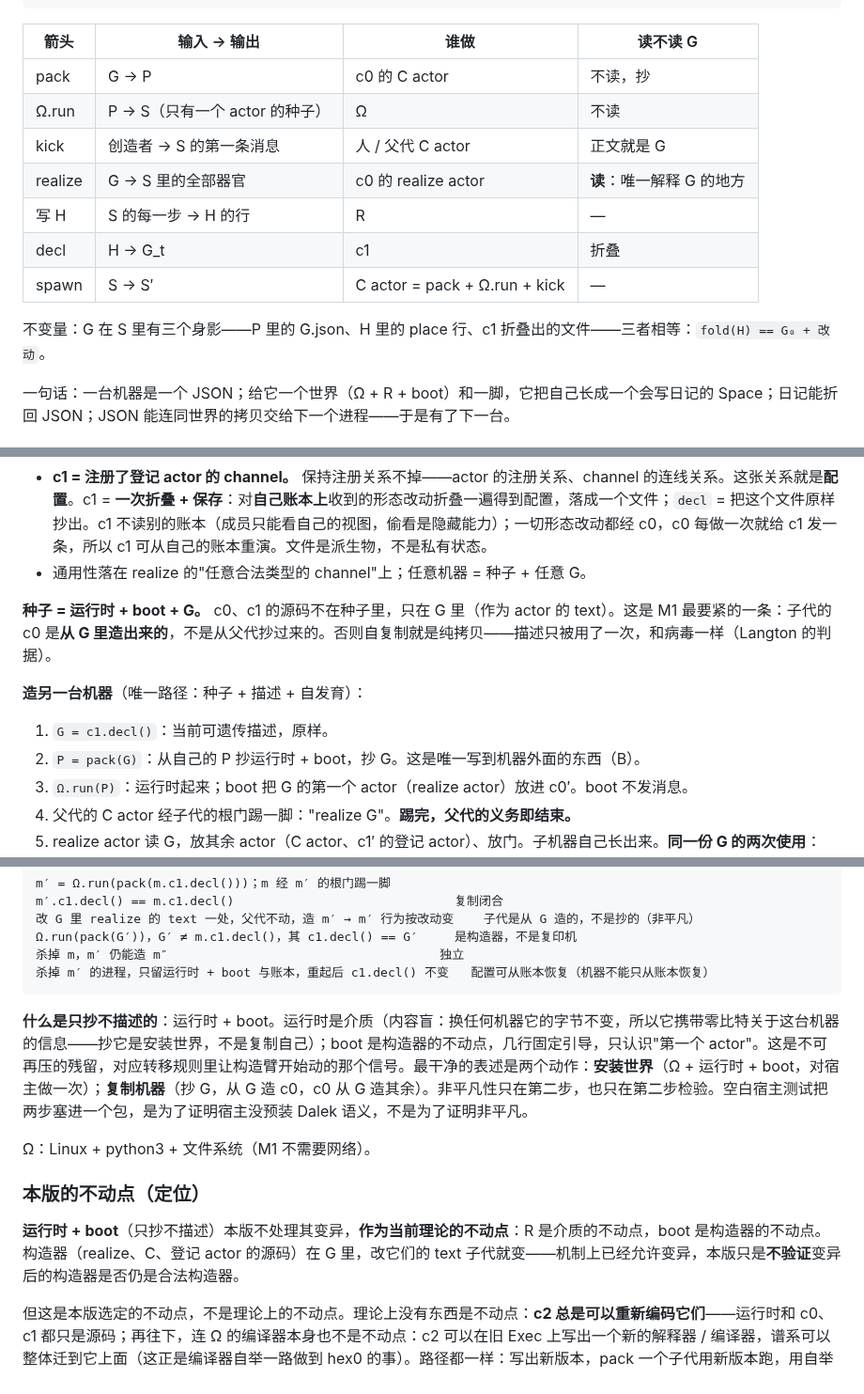
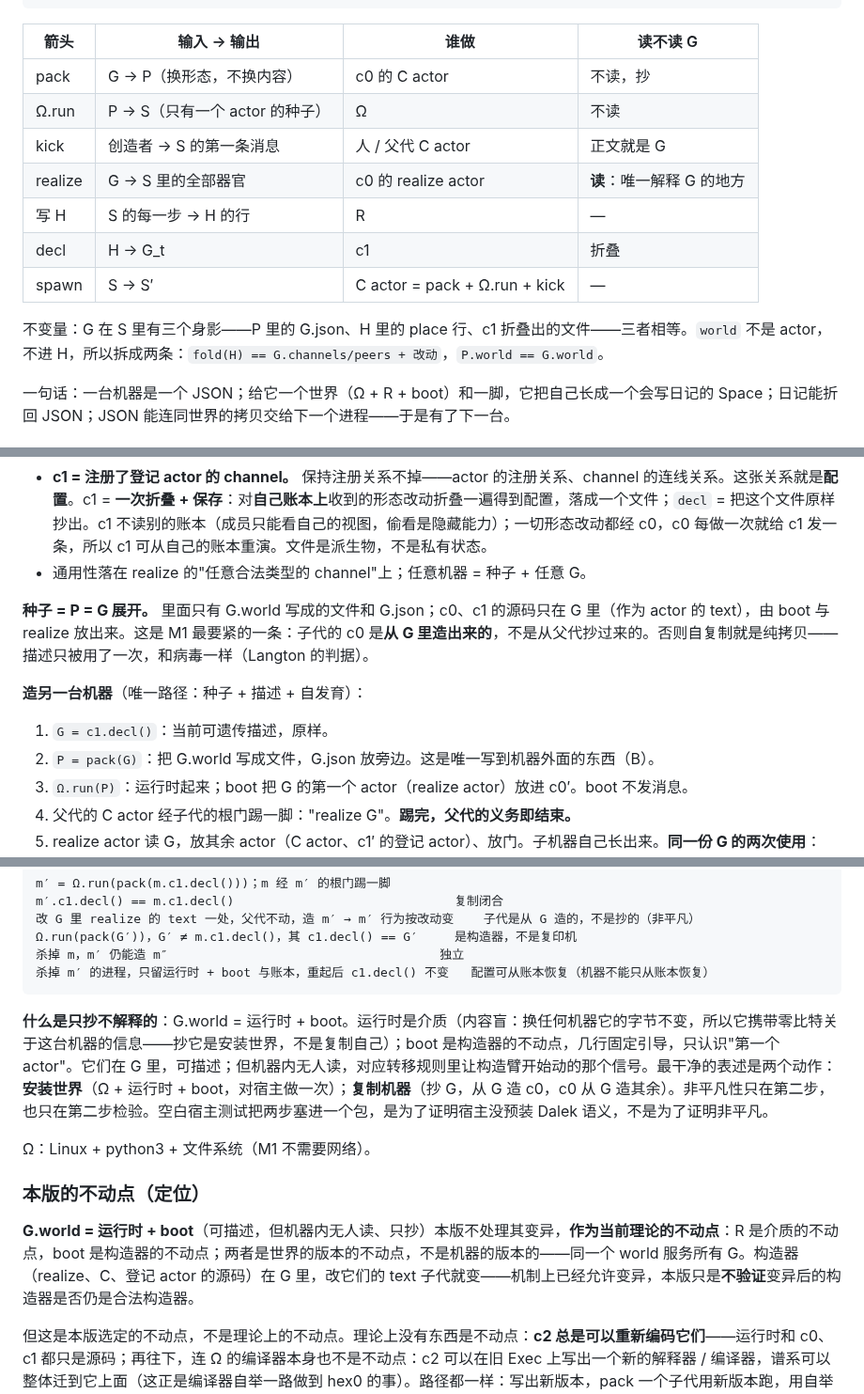
Before and after one commit to wanpengxie/dalek, a Markdown page: DALEK.md, 3 parts joined by grey strips. Shown at 94% size. Rendered like a GitHub page.

````diff
--- a/DALEK.md
+++ b/DALEK.md
@@ -34,7 +34,7 @@ S 里的三层：actor（kind + text + bind，行为）→ channel（账本 +
 
 | 箭头 | 输入 → 输出 | 谁做 | 读不读 G |
 |---|---|---|---|
-| pack | G → P | c0 的 C actor | 不读，抄 |
+| pack | G → P（换形态，不换内容） | c0 的 C actor | 不读，抄 |
 | Ω.run | P → S（只有一个 actor 的种子） | Ω | 不读 |
 | kick | 创造者 → S 的第一条消息 | 人 / 父代 C actor | 正文就是 G |
 | realize | G → S 里的全部器官 | c0 的 realize actor | **读**：唯一解释 G 的地方 |
@@ -42,7 +42,7 @@ S 里的三层：actor（kind + text + bind，行为）→ channel（账本 +
 | decl | H → G_t | c1 | 折叠 |
 | spawn | S → S′ | C actor = pack + Ω.run + kick | — |
 
-不变量：G 在 S 里有三个身影——P 里的 G.json、H 里的 place 行、c1 折叠出的文件——三者相等：`fold(H) == G₀ + 改动`。
+不变量：G 在 S 里有三个身影——P 里的 G.json、H 里的 place 行、c1 折叠出的文件——三者相等。`world` 不是 actor，不进 H，所以拆成两条：`fold(H) == G.channels/peers + 改动`，`P.world == G.world`。
 
 一句话：一台机器是一个 JSON；给它一个世界（Ω + R + boot）和一脚，它把自己长成一个会写日记的 Space；日记能折回 JSON；JSON 能连同世界的拷贝交给下一个进程——于是有了下一台。
 
@@ -271,11 +271,11 @@ m′.c1.decl() == m.c1.decl()
 - **c1 = 注册了登记 actor 的 channel。** 保持注册关系不掉——actor 的注册关系、channel 的连线关系。这张关系就是**配置**。c1 = **一次折叠 + 保存**：对**自己账本上**收到的形态改动折叠一遍得到配置，落成一个文件；`decl` = 把这个文件原样抄出。c1 不读别的账本（成员只能看自己的视图，偷看是隐藏能力）；一切形态改动都经 c0，c0 每做一次就给 c1 发一条，所以 c1 可从自己的账本重演。文件是派生物，不是私有状态。
 - 通用性落在 realize 的"任意合法类型的 channel"上；任意机器 = 种子 + 任意 G。
 
-**种子 = 运行时 + boot + G。** c0、c1 的源码不在种子里，只在 G 里（作为 actor 的 text）。这是 M1 最要紧的一条：子代的 c0 是**从 G 里造出来的**，不是从父代抄过来的。否则自复制就是纯拷贝——描述只被用了一次，和病毒一样（Langton 的判据）。
+**种子 = P = G 展开。** 里面只有 G.world 写成的文件和 G.json；c0、c1 的源码只在 G 里（作为 actor 的 text），由 boot 与 realize 放出来。这是 M1 最要紧的一条：子代的 c0 是**从 G 里造出来的**，不是从父代抄过来的。否则自复制就是纯拷贝——描述只被用了一次，和病毒一样（Langton 的判据）。
 
 **造另一台机器**（唯一路径：种子 + 描述 + 自发育）：
 1. `G = c1.decl()`：当前可遗传描述，原样。
-2. `P = pack(G)`：从自己的 P 抄运行时 + boot，抄 G。这是唯一写到机器外面的东西（B）。
+2. `P = pack(G)`：把 G.world 写成文件，G.json 放旁边。这是唯一写到机器外面的东西（B）。
 3. `Ω.run(P)`：运行时起来；boot 把 G 的第一个 actor（realize actor）放进 c0′。boot 不发消息。
 4. 父代的 C actor 经子代的根门踢一脚："realize G"。**踢完，父代的义务即结束。**
 5. realize actor 读 G，放其余 actor（C actor、c1′ 的登记 actor）、放门。子机器自己长出来。**同一份 G 的两次使用**：pack 不读地抄（B），boot + realize 读了当作 actor 放进去（A）。
@@ -304,13 +304,13 @@ m′.c1.decl() == m.c1.decl()                              复制闭合
 杀掉 m′ 的进程，只留运行时 + boot 与账本，重起后 c1.decl() 不变   配置可从账本恢复（机器不能只从账本恢复）
 ```
 
-**什么是只抄不描述的**：运行时 + boot。运行时是介质（内容盲：换任何机器它的字节不变，所以它携带零比特关于这台机器的信息——抄它是安装世界，不是复制自己）；boot 是构造器的不动点，几行固定引导，只认识"第一个 actor"。这是不可再压的残留，对应转移规则里让构造臂开始动的那个信号。最干净的表述是两个动作：**安装世界**（Ω + 运行时 + boot，对宿主做一次）；**复制机器**（抄 G，从 G 造 c0，c0 从 G 造其余）。非平凡性只在第二步，也只在第二步检验。空白宿主测试把两步塞进一个包，是为了证明宿主没预装 Dalek 语义，不是为了证明非平凡。
+**什么是只抄不解释的**：G.world = 运行时 + boot。运行时是介质（内容盲：换任何机器它的字节不变，所以它携带零比特关于这台机器的信息——抄它是安装世界，不是复制自己）；boot 是构造器的不动点，几行固定引导，只认识"第一个 actor"。它们在 G 里，可描述；但机器内无人读，对应转移规则里让构造臂开始动的那个信号。最干净的表述是两个动作：**安装世界**（Ω + 运行时 + boot，对宿主做一次）；**复制机器**（抄 G，从 G 造 c0，c0 从 G 造其余）。非平凡性只在第二步，也只在第二步检验。空白宿主测试把两步塞进一个包，是为了证明宿主没预装 Dalek 语义，不是为了证明非平凡。
 
 Ω：Linux + python3 + 文件系统（M1 不需要网络）。
 
 ### 本版的不动点（定位）
 
-**运行时 + boot**（只抄不描述）本版不处理其变异，**作为当前理论的不动点**：R 是介质的不动点，boot 是构造器的不动点。构造器（realize、C、登记 actor 的源码）在 G 里，改它们的 text 子代就变——机制上已经允许变异，本版只是**不验证**变异后的构造器是否仍是合法构造器。
+**G.world = 运行时 + boot**（可描述，但机器内无人读、只抄）本版不处理其变异，**作为当前理论的不动点**：R 是介质的不动点，boot 是构造器的不动点；两者是世界的版本的不动点，不是机器的版本的——同一个 world 服务所有 G。构造器（realize、C、登记 actor 的源码）在 G 里，改它们的 text 子代就变——机制上已经允许变异，本版只是**不验证**变异后的构造器是否仍是合法构造器。
 
 但这是本版选定的不动点，不是理论上的不动点。理论上没有东西是不动点：**c2 总是可以重新编码它们**——运行时和 c0、c1 都只是源码；再往下，连 Ω 的编译器本身也不是不动点：c2 可以在旧 Exec 上写出一个新的解释器 / 编译器，谱系可以整体迁到它上面（这正是编译器自举一路做到 hex0 的事）。路径都一样：写出新版本，pack 一个子代用新版本跑，用自举不动点验收：
 
````
Also changed, not shown: other parts of DALEK.md (+13 -13 lines).
